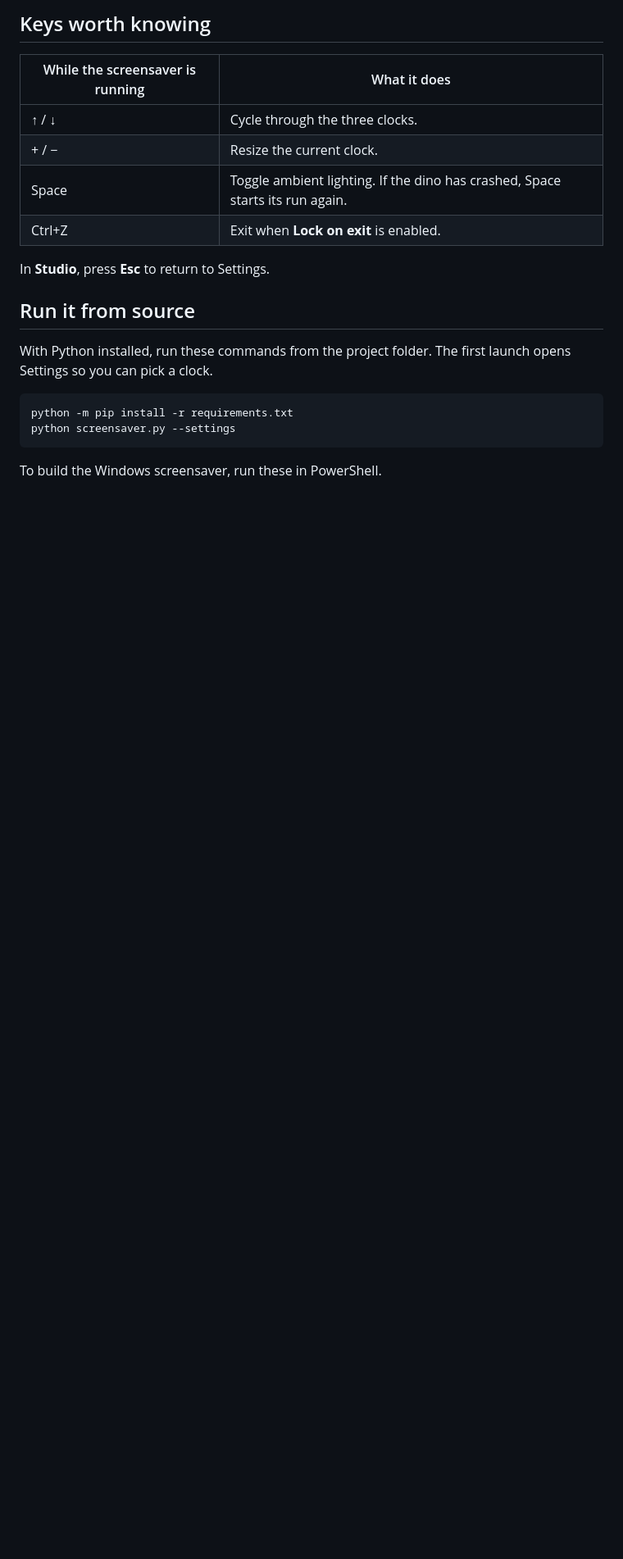
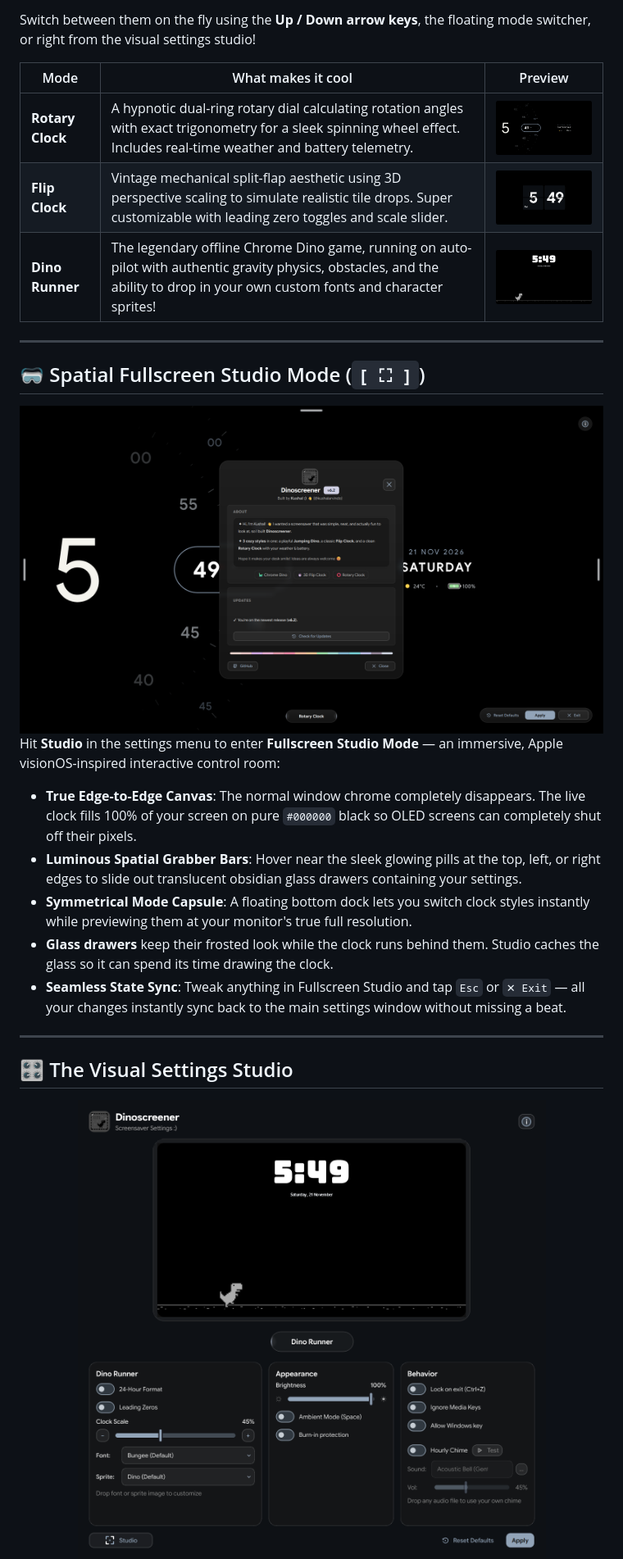
Before and after one commit to kushalarvindo/dinoscreener, a Markdown page: README.md, the part around one of its changes. Shown at 82% size. Drawn GitHub-style; pictures changed too: screenshots/studio-v6.2.png (added); blank space fills up the shorter version.

````diff
--- a/README.md
+++ b/README.md
@@ -41,22 +33,33 @@ cd dinoscreener
 
-## Keys worth knowing
+Switch between them on the fly using the **Up / Down arrow keys**, the floating mode switcher, or right from the visual settings studio!
 
-| While the screensaver is running | What it does |
-| --- | --- |
-| ↑ / ↓ | Cycle through the three clocks. |
-| + / − | Resize the current clock. |
-| Space | Toggle ambient lighting. If the dino has crashed, Space starts its run again. |
-| Ctrl+Z | Exit when **Lock on exit** is enabled. |
+| Mode | What makes it cool | Preview |
+|---|---|---|
+| **Rotary Clock** | A hypnotic dual-ring rotary dial calculating rotation angles with exact trigonometry for a sleek spinning wheel effect. Includes real-time weather and battery telemetry. | <img src="screenshots/rotary-clock.png" width="260" alt="Rotary Clock"> |
+| **Flip Clock** | Vintage mechanical split-flap aesthetic using 3D perspective scaling to simulate realistic tile drops. Super customizable with leading zero toggles and scale slider. | <img src="screenshots/flip-clock.png" width="260" alt="Flip Clock"> |
+| **Dino Runner** | The legendary offline Chrome Dino game, running on auto-pilot with authentic gravity physics, obstacles, and the ability to drop in your own custom fonts and character sprites! | <img src="screenshots/dino-runner.png" width="260" alt="Dino Game"> |
 
-In **Studio**, press **Esc** to return to Settings.
+---
 
-## Run it from source
+## 🥽 Spatial Fullscreen Studio Mode (`[ ⛶ ]`)
 
-With Python installed, run these commands from the project folder. The first launch opens Settings so you can pick a clock.
+<div align="center">
+  <img src="screenshots/studio-v6.2.png" alt="Fullscreen Studio Mode" width="800">
+</div>
 
-```sh
-python -m pip install -r requirements.txt
-python screensaver.py --settings
-```
+Hit **Studio** in the settings menu to enter **Fullscreen Studio Mode** — an immersive, Apple visionOS-inspired interactive control room:
 
-To build the Windows screensaver, run these in PowerShell.
+- **True Edge-to-Edge Canvas**: The normal window chrome completely disappears. The live clock fills 100% of your screen on pure `#000000` black so OLED screens can completely shut off their pixels.
+- **Luminous Spatial Grabber Bars**: Hover near the sleek glowing pills at the top, left, or right edges to slide out translucent obsidian glass drawers containing your settings.
+- **Symmetrical Mode Capsule**: A floating bottom dock lets you switch clock styles instantly while previewing them at your monitor's true full resolution.
+- **Glass drawers** keep their frosted look while the clock runs behind them. Studio caches the glass so it can spend its time drawing the clock.
+- **Seamless State Sync**: Tweak anything in Fullscreen Studio and tap `Esc` or `✕ Exit` — all your changes instantly sync back to the main settings window without missing a beat.
+
+---
+
+## 🎛️ The Visual Settings Studio
+
+<div align="center">
+  <img src="screenshots/settings-v6.2.png" alt="Settings UI" width="750">
+</div>
+
````
Also changed, not shown: other parts of README.md (+90 -31 lines), screenshots/dino.gif (added).
